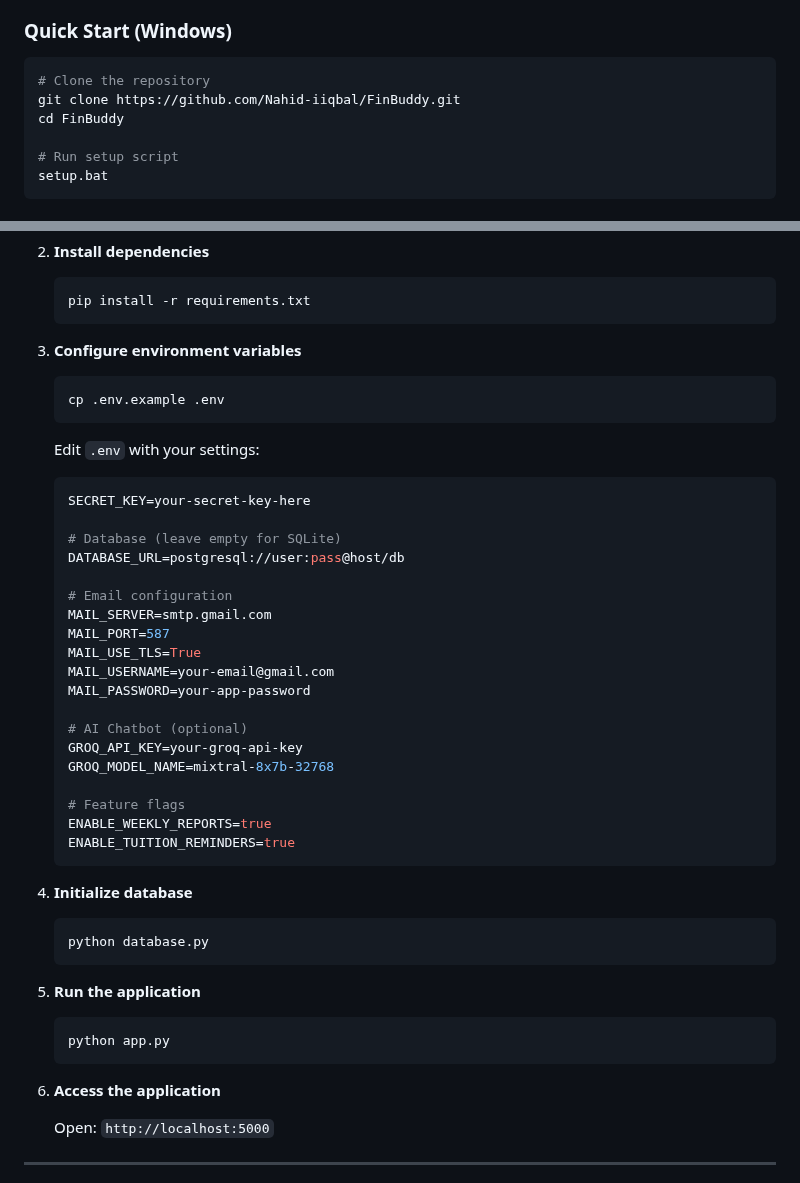
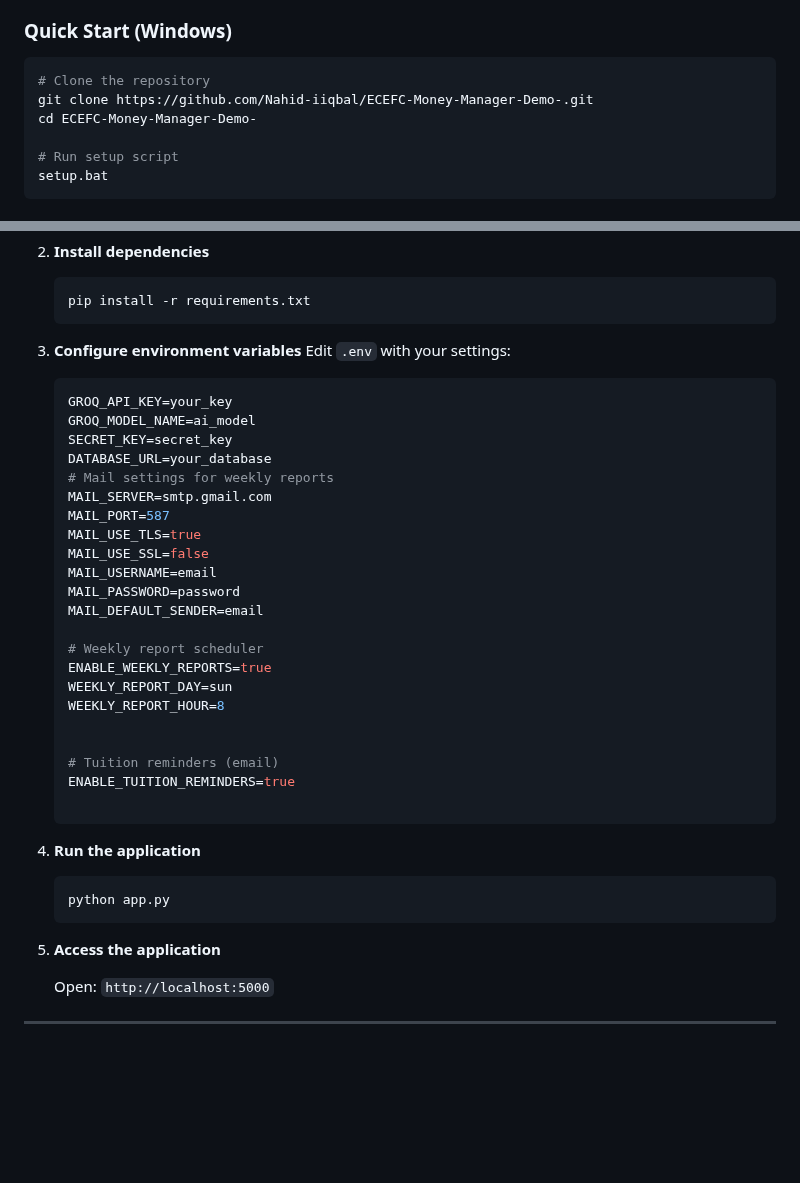
Before and after one commit to Nahid-iiqbal/ECEFC-Money-Manager-Demo-, a Markdown page: README.md, 2 parts joined by grey strips. Rendered like a GitHub page; blank space fills up the shorter version.

Commit message:
Revise README for new repository and settings
Updated repository links and configuration settings in README.

````diff
--- a/README.md
+++ b/README.md
@@ -93,8 +93,8 @@ FinBuddy/
 
 ```bash
 # Clone the repository
-git clone https://github.com/Nahid-iiqbal/FinBuddy.git
-cd FinBuddy
+git clone https://github.com/Nahid-iiqbal/ECEFC-Money-Manager-Demo-.git
+cd ECEFC-Money-Manager-Demo-
 
 # Run setup script
 setup.bat
@@ -115,44 +115,38 @@ setup.bat
    ```
 
 3. **Configure environment variables**
-   ```bash
-   cp .env.example .env
+   Edit `.env` with your settings:
+   ```env
+   GROQ_API_KEY=your_key
+   GROQ_MODEL_NAME=ai_model
+   SECRET_KEY=secret_key
+   DATABASE_URL=your_database
+   # Mail settings for weekly reports
+   MAIL_SERVER=smtp.gmail.com
+   MAIL_PORT=587
+   MAIL_USE_TLS=true
+   MAIL_USE_SSL=false
+   MAIL_USERNAME=email
+   MAIL_PASSWORD=password
+   MAIL_DEFAULT_SENDER=email
+
+   # Weekly report scheduler
+   ENABLE_WEEKLY_REPORTS=true
+   WEEKLY_REPORT_DAY=sun
+   WEEKLY_REPORT_HOUR=8
+
+
+   # Tuition reminders (email)
+   ENABLE_TUITION_REMINDERS=true
+
    ```
 
-   Edit `.env` with your settings:
-   ```env
-   SECRET_KEY=your-secret-key-here
-
-   # Database (leave empty for SQLite)
-   DATABASE_URL=postgresql://user:pass@host/db
-
-   # Email configuration
-   MAIL_SERVER=smtp.gmail.com
-   MAIL_PORT=587
-   MAIL_USE_TLS=True
-   MAIL_USERNAME=your-email@gmail.com
-   MAIL_PASSWORD=your-app-password
-
-   # AI Chatbot (optional)
-   GROQ_API_KEY=your-groq-api-key
-   GROQ_MODEL_NAME=mixtral-8x7b-32768
-
-   # Feature flags
-   ENABLE_WEEKLY_REPORTS=true
-   ENABLE_TUITION_REMINDERS=true
-   ```
-
-4. **Initialize database**
-   ```bash
-   python database.py
-   ```
-
-5. **Run the application**
+4. **Run the application**
    ```bash
    python app.py
    ```
 
-6. **Access the application**
+5. **Access the application**
 
    Open: `http://localhost:5000`
 
````
